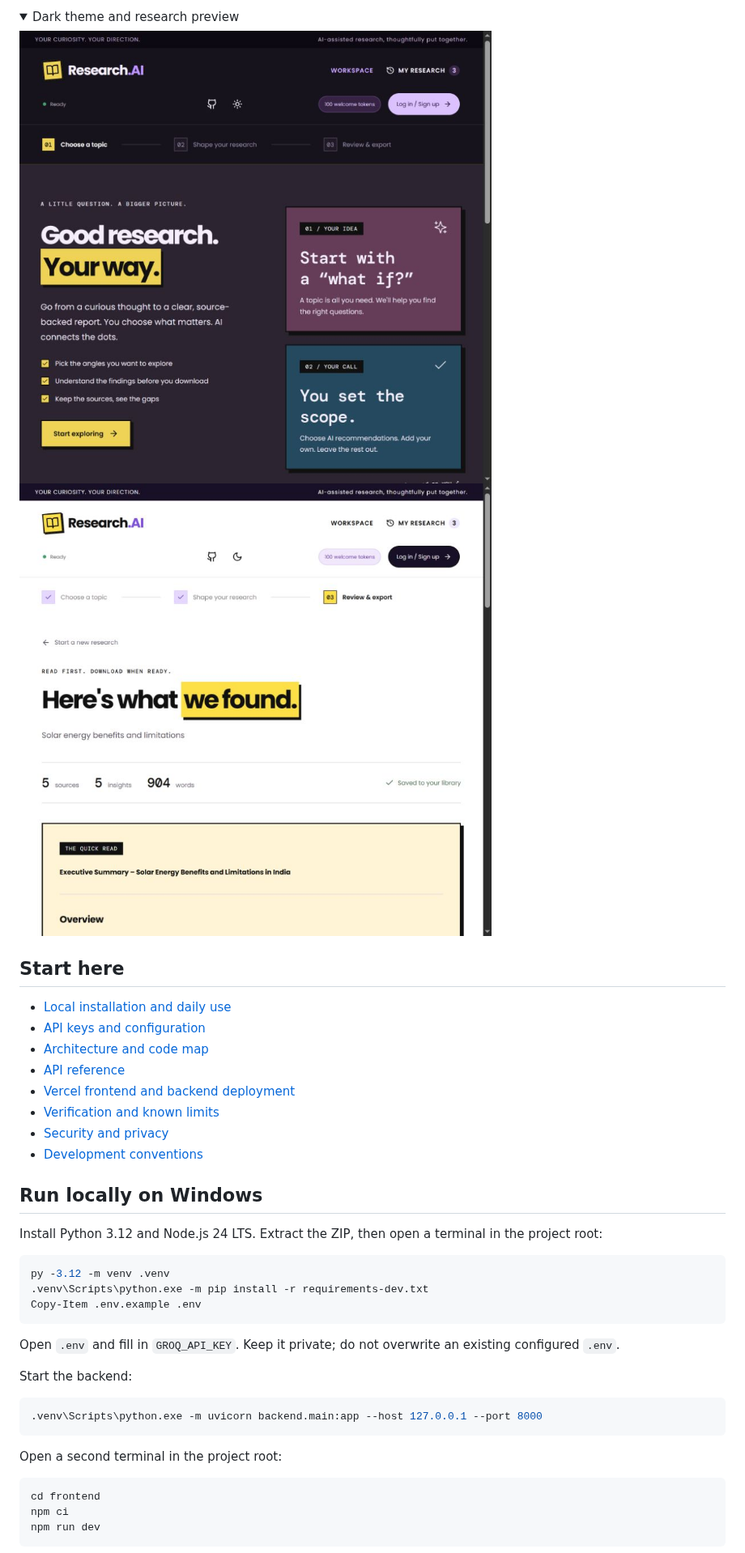
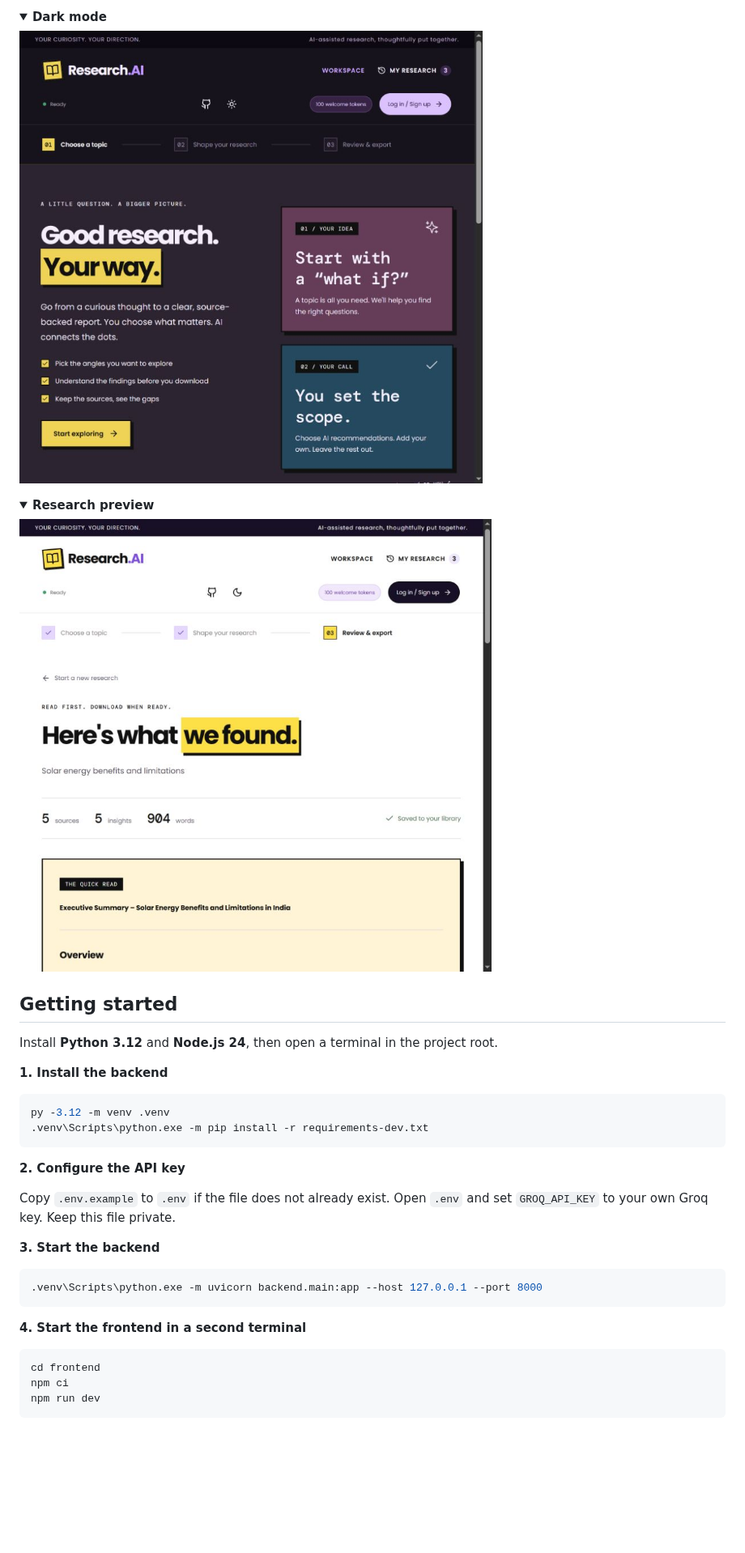
Before and after one commit to sudhanshu9944/Agentic-AI-Research-Assistant-main, a Markdown page: README.md, the part around one of its changes. Shown at 81% size. GitHub-like rendering; pictures changed too: docs/screenshots/workspace-dark.png; folded sections open; blank space fills up the shorter version.

Commit message:
Simplify project documentation and refresh README screenshots

````diff
--- a/README.md
+++ b/README.md
@@ -6,42 +32,41 @@ A research workspace where you choose the scope, inspect source-based findings,
 
 <details>
-<summary>Dark theme and research preview</summary>
+<summary><strong>Dark mode</strong></summary>
 
-![Dark theme](docs/screenshots/workspace-dark.png)
-![Research preview](docs/screenshots/research-preview.png)
+![Research.AI workspace in dark mode](docs/screenshots/workspace-dark.png)
 
 </details>
 
-## Start here
+<details>
+<summary><strong>Research preview</strong></summary>
 
-- [Local installation and daily use](docs/LOCAL_SETUP.md)
-- [API keys and configuration](docs/CONFIGURATION.md)
-- [Architecture and code map](docs/ARCHITECTURE.md)
-- [API reference](docs/API.md)
-- [Vercel frontend and backend deployment](docs/DEPLOYMENT.md)
-- [Verification and known limits](docs/VERIFICATION.md)
-- [Security and privacy](SECURITY.md)
-- [Development conventions](CONTRIBUTING.md)
+![Research summary and scope review](docs/screenshots/research-preview.png)
 
-## Run locally on Windows
+</details>
 
-Install Python 3.12 and Node.js 24 LTS. Extract the ZIP, then open a terminal in the project root:
+## Getting started
+
+Install **Python 3.12** and **Node.js 24**, then open a terminal in the project root.
+
+**1. Install the backend**
 
 ```powershell
 py -3.12 -m venv .venv
 .venv\Scripts\python.exe -m pip install -r requirements-dev.txt
-Copy-Item .env.example .env
 ```
 
-Open `.env` and fill in `GROQ_API_KEY`. Keep it private; do not overwrite an existing configured `.env`.
+**2. Configure the API key**
 
-Start the backend:
+Copy `.env.example` to `.env` if the file does not already exist. Open `.env`
+and set `GROQ_API_KEY` to your own Groq key. Keep this file private.
+
+**3. Start the backend**
 
 ```powershell
 .venv\Scripts\python.exe -m uvicorn backend.main:app --host 127.0.0.1 --port 8000
 ```
 
-Open a second terminal in the project root:
+**4. Start the frontend in a second terminal**
 
 ```powershell
 cd frontend
````
Also changed, not shown: other parts of README.md (+95 -39 lines), CONTRIBUTING.md (deleted, +0 -36 lines), CREDITS.md (deleted, +0 -16 lines), DESIGN.md (deleted, +0 -24 lines), SECURITY.md (+2 -5 lines), docs/API.md (deleted, +0 -45 lines), docs/CONFIGURATION.md (deleted, +0 -46 lines), docs/LOCAL_SETUP.md (+25 -0 lines), docs/SECURITY_REVIEW.md (deleted, +0 -56 lines), docs/VERIFICATION.md (deleted, +0 -38 lines), docs/repair-report.md (deleted, +0 -38 lines), docs/screenshots/workspace-light.png, 3 other files.
